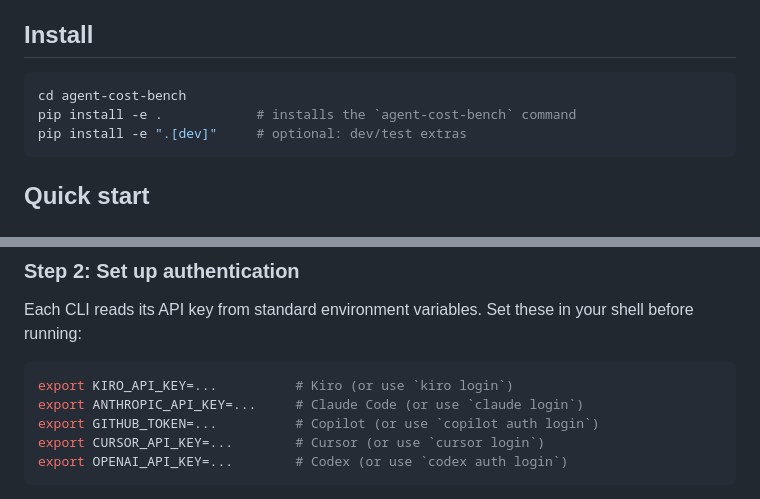
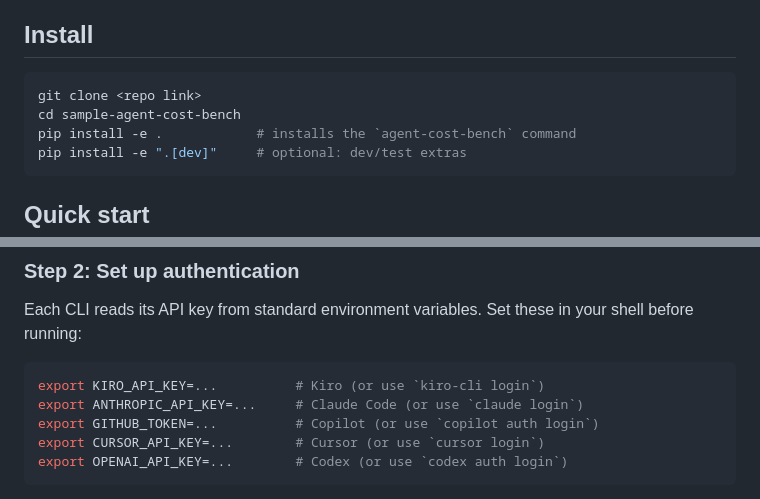
Before and after one commit to aws-samples/sample-agent-cost-bench, a Markdown page: README.md, 2 parts joined by grey strips. GitHub-like rendering.

````diff
--- a/README.md
+++ b/README.md
@@ -39,7 +39,8 @@ Cost is always reported two ways: USD and native units (credits / AI Credits / t
 ## Install
 
 ```bash
-cd agent-cost-bench
+git clone <repo link>
+cd sample-agent-cost-bench
 pip install -e .            # installs the `agent-cost-bench` command
 pip install -e ".[dev]"     # optional: dev/test extras
 ```
@@ -65,7 +66,7 @@ Then edit your copy with your specific paths, model IDs, and pricing rates (see
 Each CLI reads its API key from standard environment variables. Set these in your shell before running:
 
 ```bash
-export KIRO_API_KEY=...          # Kiro (or use `kiro login`)
+export KIRO_API_KEY=...          # Kiro (or use `kiro-cli login`)
 export ANTHROPIC_API_KEY=...     # Claude Code (or use `claude login`)
 export GITHUB_TOKEN=...          # Copilot (or use `copilot auth login`)
 export CURSOR_API_KEY=...        # Cursor (or use `cursor login`)
````
